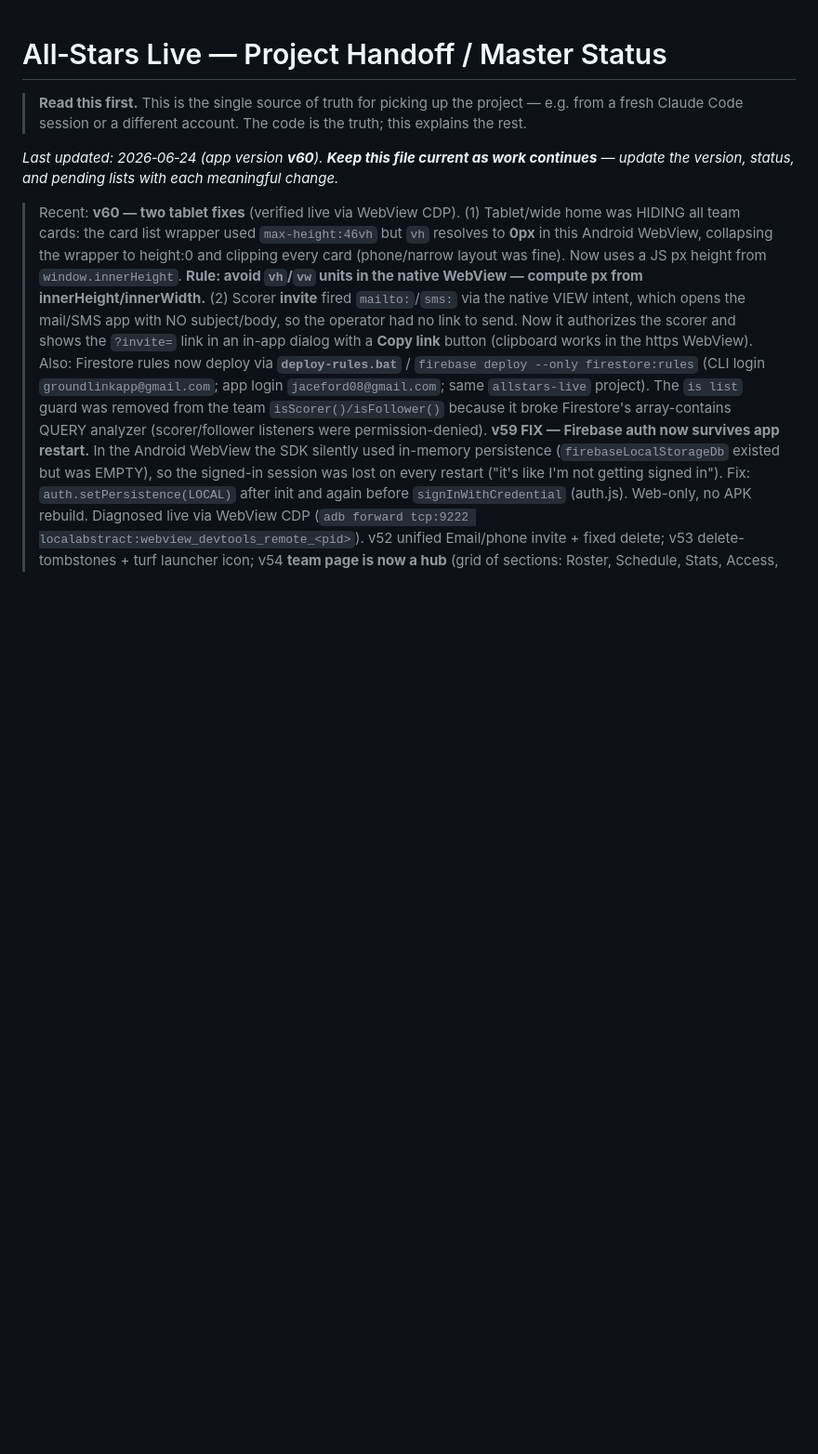
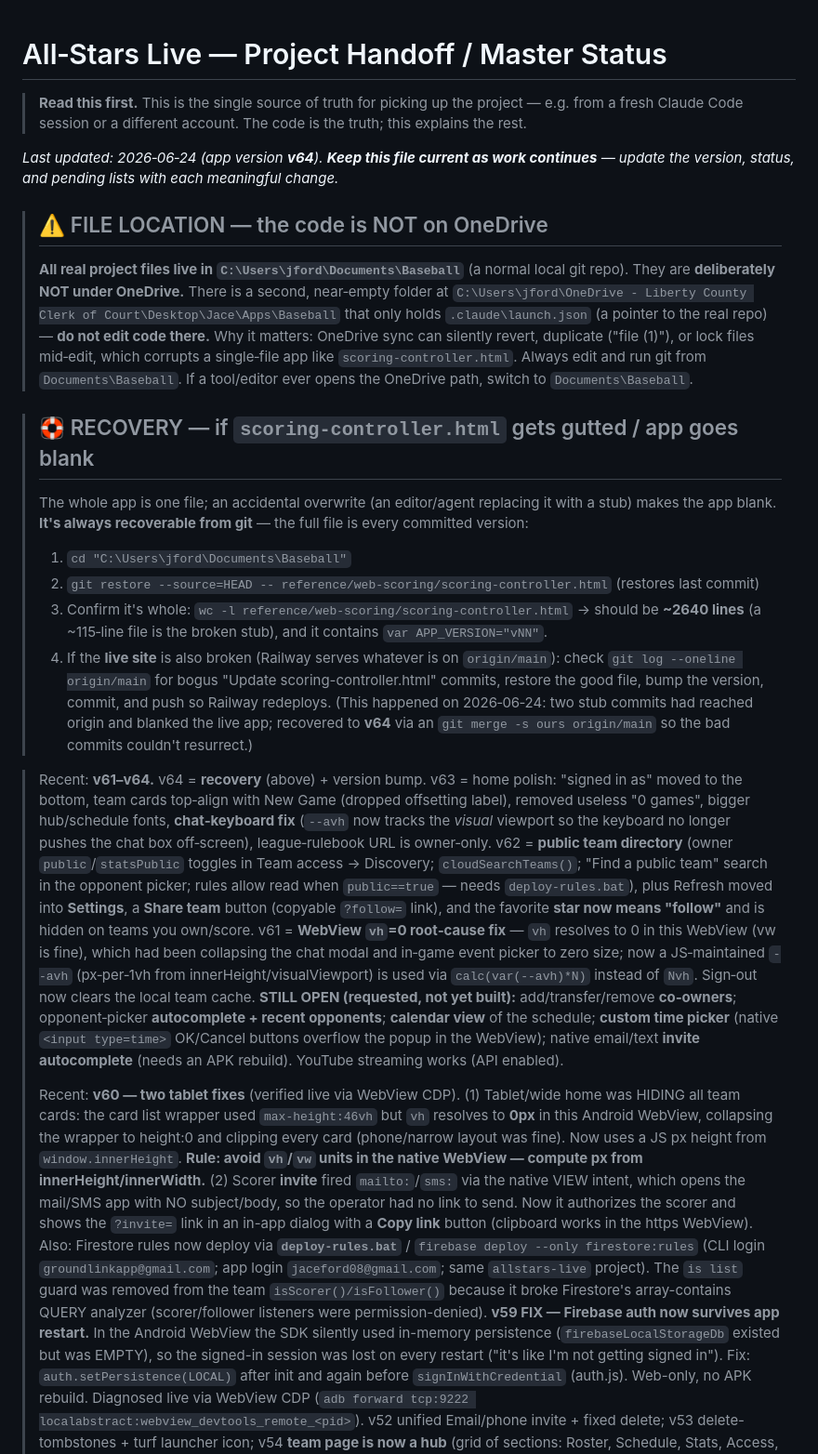
Before and after one commit to jacef8/allstars-live, a Markdown page: HANDOFF.md, the part around the change. Shown at 93% size. Rendered like a GitHub page; blank space fills up the shorter version.

Commit message:
HANDOFF: v64; prominent NOT-on-OneDrive location warning + recovery runbook
Document the file-location rule (real repo = Documents\Baseball, never OneDrive)
and a step-by-step recovery for a gutted scoring-controller.html / blank app,
plus the v61-v64 change summary and still-open requested features.

Co-Authored-By: Claude Opus 4.8 <noreply@anthropic.com>

```diff
--- a/HANDOFF.md
+++ b/HANDOFF.md
@@ -3,9 +3,48 @@
 > **Read this first.** This is the single source of truth for picking up the project — e.g. from a
 > fresh Claude Code session or a different account. The code is the truth; this explains the rest.
 
-_Last updated: 2026‑06‑24 (app version **v60**). **Keep this file current as work continues** —
+_Last updated: 2026‑06‑24 (app version **v64**). **Keep this file current as work continues** —
 update the version, status, and pending lists with each meaningful change._
 
+> ## ⚠️ FILE LOCATION — the code is NOT on OneDrive
+> **All real project files live in `C:\Users\jford\Documents\Baseball`** (a normal local git repo).
+> They are **deliberately NOT under OneDrive.** There is a second, near‑empty folder at
+> `C:\Users\jford\OneDrive - Liberty County Clerk of Court\Desktop\Jace\Apps\Baseball` that only
+> holds `.claude\launch.json` (a pointer to the real repo) — **do not edit code there.** Why it
+> matters: OneDrive sync can silently revert, duplicate ("file (1)"), or lock files mid‑edit, which
+> corrupts a single‑file app like `scoring-controller.html`. Always edit and run git from
+> `Documents\Baseball`. If a tool/editor ever opens the OneDrive path, switch to `Documents\Baseball`.
+
+> ## 🛟 RECOVERY — if `scoring-controller.html` gets gutted / app goes blank
+> The whole app is one file; an accidental overwrite (an editor/agent replacing it with a stub) makes
+> the app blank. **It's always recoverable from git** — the full file is every committed version:
+> 1. `cd "C:\Users\jford\Documents\Baseball"`
+> 2. `git restore --source=HEAD -- reference/web-scoring/scoring-controller.html` (restores last commit)
+> 3. Confirm it's whole: `wc -l reference/web-scoring/scoring-controller.html` → should be **~2640 lines**
+>    (a ~115‑line file is the broken stub), and it contains `var APP_VERSION="vNN"`.
+> 4. If the **live site** is also broken (Railway serves whatever is on `origin/main`): check
+>    `git log --oneline origin/main` for bogus "Update scoring-controller.html" commits, restore the
+>    good file, bump the version, commit, and push so Railway redeploys. (This happened on 2026‑06‑24:
+>    two stub commits had reached origin and blanked the live app; recovered to **v64** via an
+>    `git merge -s ours origin/main` so the bad commits couldn't resurrect.)
+
+> Recent: **v61–v64.** v64 = **recovery** (above) + version bump. v63 = home polish: "signed in as"
+> moved to the bottom, team cards top‑align with New Game (dropped offsetting label), removed useless
+> "0 games", bigger hub/schedule fonts, **chat‑keyboard fix** (`--avh` now tracks the *visual*
+> viewport so the keyboard no longer pushes the chat box off‑screen), league‑rulebook URL is
+> owner‑only. v62 = **public team directory** (owner `public`/`statsPublic` toggles in Team access →
+> Discovery; `cloudSearchTeams()`; "Find a public team" search in the opponent picker; rules allow
+> read when `public==true` — needs `deploy-rules.bat`), plus Refresh moved into **Settings**, a
+> **Share team** button (copyable `?follow=` link), and the favorite **star now means "follow"** and
+> is hidden on teams you own/score. v61 = **WebView `vh`=0 root‑cause fix** — `vh` resolves to 0 in
+> this WebView (vw is fine), which had been collapsing the chat modal and in‑game event picker to
+> zero size; now a JS‑maintained `--avh` (px‑per‑1vh from innerHeight/visualViewport) is used via
+> `calc(var(--avh)*N)` instead of `Nvh`. Sign‑out now clears the local team cache.
+> **STILL OPEN (requested, not yet built):** add/transfer/remove **co‑owners**; opponent‑picker
+> **autocomplete + recent opponents**; **calendar view** of the schedule; **custom time picker**
+> (native `<input type=time>` OK/Cancel buttons overflow the popup in the WebView); native
+> email/text **invite autocomplete** (needs an APK rebuild). YouTube streaming works (API enabled).
+>
 > Recent: **v60 — two tablet fixes** (verified live via WebView CDP). (1) Tablet/wide home was
 > HIDING all team cards: the card list wrapper used `max-height:46vh` but `vh` resolves to **0px**
 > in this Android WebView, collapsing the wrapper to height:0 and clipping every card (phone/narrow
```
